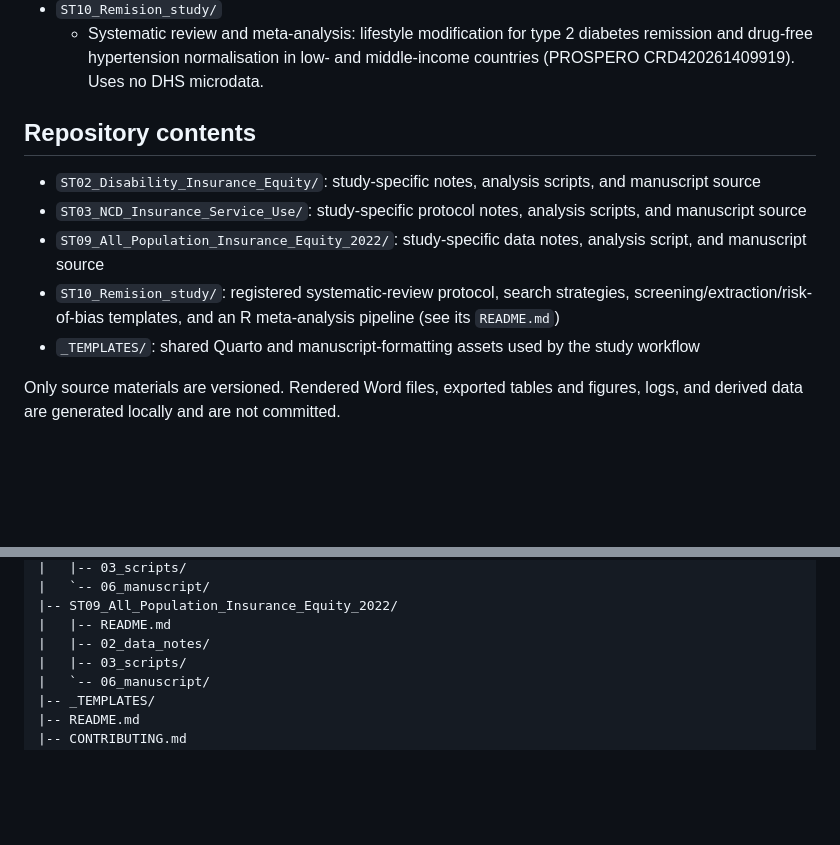
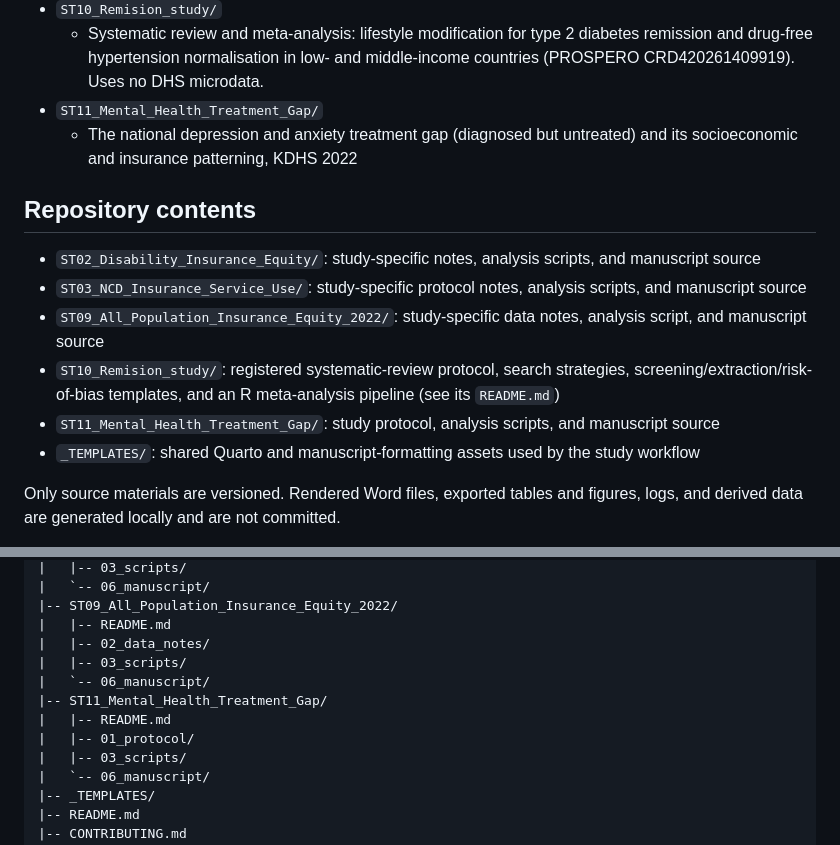
Before and after one commit to gondamol/Kenya_DHS_Studies, a Markdown page: README.md, 2 parts joined by grey strips. Drawn GitHub-style; blank space fills up the shorter version.

Commit message:
docs(repo): register ST11 mental-health treatment-gap study in README
Co-Authored-By: Claude Opus 4.8 (1M context) <noreply@anthropic.com>

```diff
--- a/README.md
+++ b/README.md
@@ -12,6 +12,8 @@ The current public study packages are:
   - All-population, life-course baseline of health insurance coverage, wealth-related inequality, and payment at outpatient contact before Kenya's Social Health Authority transition
 - `ST10_Remision_study/`
   - Systematic review and meta-analysis: lifestyle modification for type 2 diabetes remission and drug-free hypertension normalisation in low- and middle-income countries (PROSPERO CRD420261409919). Uses no DHS microdata.
+- `ST11_Mental_Health_Treatment_Gap/`
+  - The national depression and anxiety treatment gap (diagnosed but untreated) and its socioeconomic and insurance patterning, KDHS 2022
 
 ## Repository contents
 
@@ -19,6 +21,7 @@ The current public study packages are:
 - `ST03_NCD_Insurance_Service_Use/`: study-specific protocol notes, analysis scripts, and manuscript source
 - `ST09_All_Population_Insurance_Equity_2022/`: study-specific data notes, analysis script, and manuscript source
 - `ST10_Remision_study/`: registered systematic-review protocol, search strategies, screening/extraction/risk-of-bias templates, and an R meta-analysis pipeline (see its `README.md`)
+- `ST11_Mental_Health_Treatment_Gap/`: study protocol, analysis scripts, and manuscript source
 - `_TEMPLATES/`: shared Quarto and manuscript-formatting assets used by the study workflow
 
 Only source materials are versioned. Rendered Word files, exported tables and figures, logs, and derived data are generated locally and are not committed.
@@ -40,6 +43,11 @@ Kenya_DHS_Studies/
 |-- ST09_All_Population_Insurance_Equity_2022/
 |   |-- README.md
 |   |-- 02_data_notes/
+|   |-- 03_scripts/
+|   `-- 06_manuscript/
+|-- ST11_Mental_Health_Treatment_Gap/
+|   |-- README.md
+|   |-- 01_protocol/
 |   |-- 03_scripts/
 |   `-- 06_manuscript/
 |-- _TEMPLATES/
```
